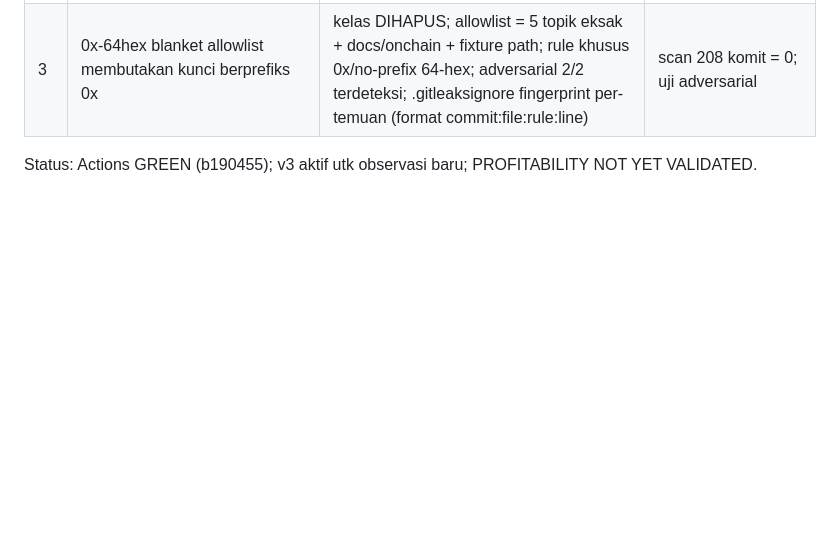
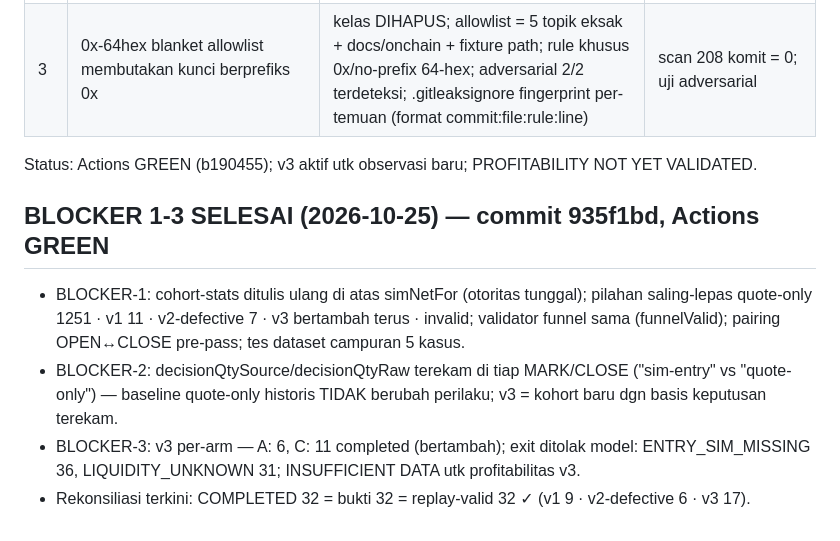
Before and after one commit to arifbrs/shitcoin-bot, a Markdown page: PLAN_PROGRESS.md, the part around the change. Rendered like a GitHub page; blank space fills up the shorter version.

Commit message:
PLAN_PROGRESS: blocker 1-3 selesai matrix

```diff
--- a/PLAN_PROGRESS.md
+++ b/PLAN_PROGRESS.md
@@ -491,3 +491,14 @@ Status: Actions GREEN; live mati; withdraw legacy = RISIKO TERBUKA; PROFITABILIT
 | — | rekonsiliasi 9 vs 11+1 | recount jujur: 15 completed-with-evidence = v1 9 + v2-defective 6 (beku, tidak dihitung ulang); duplikat tradeId ditolak seluruhnya (2-pass); replay invalid bucket terpisah | rh:funnel + rh:replay JSON |
 | 3 | 0x-64hex blanket allowlist membutakan kunci berprefiks 0x | kelas DIHAPUS; allowlist = 5 topik eksak + docs/onchain + fixture path; rule khusus 0x/no-prefix 64-hex; adversarial 2/2 terdeteksi; .gitleaksignore fingerprint per-temuan (format commit:file:rule:line) | scan 208 komit = 0; uji adversarial |
 Status: Actions GREEN (b190455); v3 aktif utk observasi baru; PROFITABILITY NOT YET VALIDATED.
+
+## BLOCKER 1-3 SELESAI (2026-10-25) — commit 935f1bd, Actions GREEN
+- BLOCKER-1: cohort-stats ditulis ulang di atas simNetFor (otoritas tunggal); pilahan saling-lepas
+  quote-only 1251 · v1 11 · v2-defective 7 · v3 bertambah terus · invalid; validator funnel sama
+  (funnelValid); pairing OPEN↔CLOSE pre-pass; tes dataset campuran 5 kasus.
+- BLOCKER-2: decisionQtySource/decisionQtyRaw terekam di tiap MARK/CLOSE ("sim-entry" vs
+  "quote-only") — baseline quote-only historis TIDAK berubah perilaku; v3 = kohort baru dgn basis
+  keputusan terekam.
+- BLOCKER-3: v3 per-arm — A: 6, C: 11 completed (bertambah); exit ditolak model: ENTRY_SIM_MISSING 36,
+  LIQUIDITY_UNKNOWN 31; INSUFFICIENT DATA utk profitabilitas v3.
+- Rekonsiliasi terkini: COMPLETED 32 = bukti 32 = replay-valid 32 ✓ (v1 9 · v2-defective 6 · v3 17).
```
